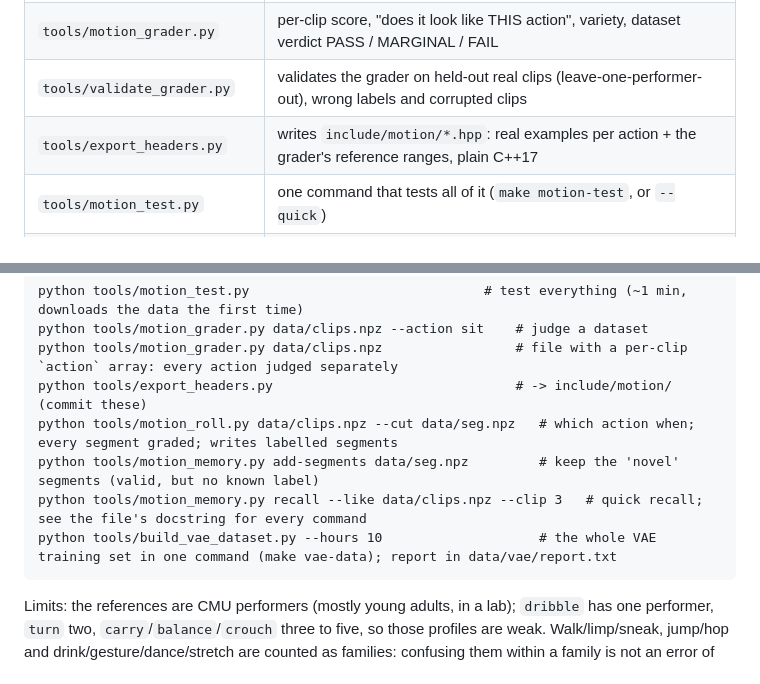
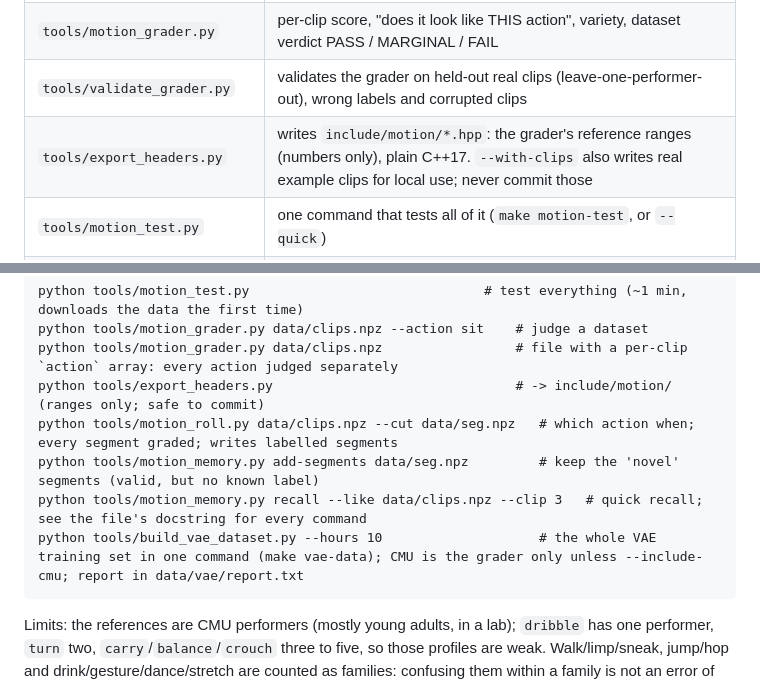
Before and after one commit to NANITY-project/NERVA, a Markdown page: docs/MOTION_GRADER.md, 2 parts joined by grey strips. Rendered like a GitHub page.

````diff
--- a/docs/MOTION_GRADER.md
+++ b/docs/MOTION_GRADER.md
@@ -9,7 +9,7 @@
 | `tools/motion_features.py` | ~40 body measures that exist for any action (height, trunk, legs, feet, speed, hands, rhythm, jitter) |
 | `tools/motion_grader.py` | per-clip score, "does it look like THIS action", variety, dataset verdict PASS / MARGINAL / FAIL |
 | `tools/validate_grader.py` | validates the grader on held-out real clips (leave-one-performer-out), wrong labels and corrupted clips |
-| `tools/export_headers.py` | writes `include/motion/*.hpp`: real examples per action + the grader's reference ranges, plain C++17 |
+| `tools/export_headers.py` | writes `include/motion/*.hpp`: the grader's reference ranges (numbers only), plain C++17. `--with-clips` also writes real example clips for local use; never commit those |
 | `tools/motion_test.py` | one command that tests all of it (`make motion-test`, or `--quick`) |
 | `tools/motion_roll.py` | rolling labeller: slides a window along a clip, says which action happens when and grades each segment against ITS action; marks plausible-but-unknown stretches `novel` |
 | `tools/motion_memory.py` | muscle memory: keeps valid motions that are not in the label set, with strength that grows with use and fades without it; recall by name or similarity; promotes a name to a gradable action at 4 examples |
@@ -22,11 +22,11 @@
 python tools/motion_test.py                              # test everything (~1 min, downloads the data the first time)
 python tools/motion_grader.py data/clips.npz --action sit    # judge a dataset
 python tools/motion_grader.py data/clips.npz                 # file with a per-clip `action` array: every action judged separately
-python tools/export_headers.py                               # -> include/motion/  (commit these)
+python tools/export_headers.py                               # -> include/motion/  (ranges only; safe to commit)
 python tools/motion_roll.py data/clips.npz --cut data/seg.npz   # which action when; every segment graded; writes labelled segments
 python tools/motion_memory.py add-segments data/seg.npz         # keep the 'novel' segments (valid, but no known label)
 python tools/motion_memory.py recall --like data/clips.npz --clip 3   # quick recall; see the file's docstring for every command
-python tools/build_vae_dataset.py --hours 10                    # the whole VAE training set in one command (make vae-data); report in data/vae/report.txt
+python tools/build_vae_dataset.py --hours 10                    # the whole VAE training set in one command (make vae-data); CMU is the grader only unless --include-cmu; report in data/vae/report.txt
 ```
 Limits: the references are CMU performers (mostly young adults, in a lab); `dribble` has one performer, `turn` two, `carry`/`balance`/`crouch` three to five, so
 those profiles are weak. Walk/limp/sneak, jump/hop and drink/gesture/dance/stretch are counted as families: confusing them within a family is not an error of
````
